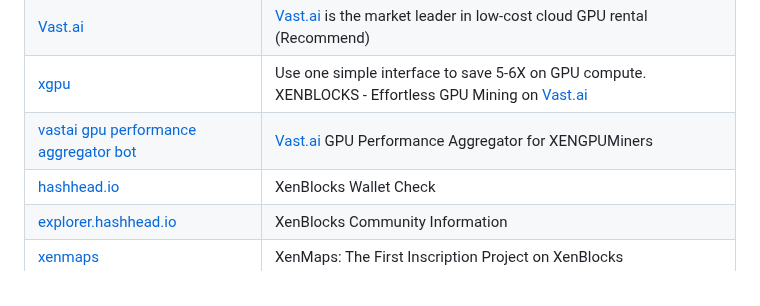
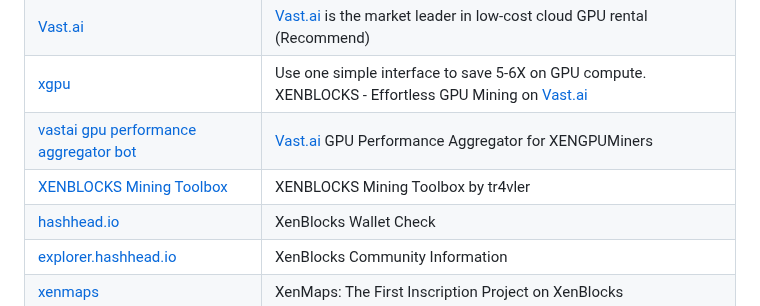
Before and after one commit to xenartist/x1-wiki, a Markdown page: README.md, the part around the change. Drawn GitHub-style.

```diff
--- a/README.md
+++ b/README.md
@@ -82,6 +82,7 @@ A Simple Wiki Page of X1 Blockchain/XEN Crypto Ecosystem.
 | [Vast.ai](https://cloud.vast.ai/?ref_id=87804)               | [Vast.ai](https://cloud.vast.ai/?ref_id=87804) is the market leader in low-cost cloud GPU rental (Recommend) |
 | [xgpu](https://github.com/JozefJarosciak/xgpu)               | Use one simple interface to save 5-6X on GPU compute. XENBLOCKS - Effortless GPU Mining on [Vast.ai](https://cloud.vast.ai/?ref_id=87804) |
 | [vastai gpu performance aggregator bot](https://github.com/tr4vLer/vastai_instances_aggregator_bot) | [Vast.ai](https://cloud.vast.ai/?ref_id=87804) GPU Performance Aggregator for XENGPUMiners |
+| [XENBLOCKS Mining Toolbox](https://github.com/tr4vLer/xenvast) | XENBLOCKS Mining Toolbox by tr4vler                          |
 | [hashhead.io](https://hashhead.io/)                          | XenBlocks Wallet Check                                       |
 | [explorer.hashhead.io](https://explorer.hashhead.io/)        | XenBlocks Community Information                              |
 | [xenmaps](https://xenmaps.io/)                               | XenMaps: The First Inscription Project on XenBlocks          |
```
